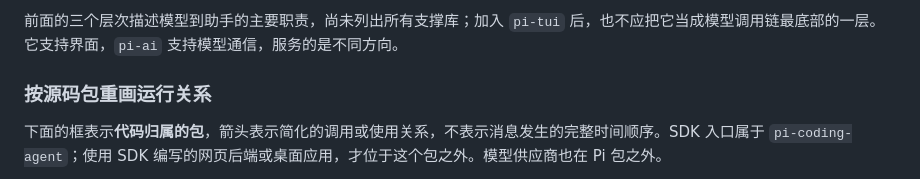
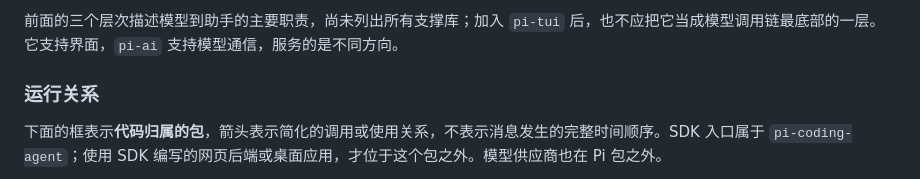
Before and after one commit to Dante-dan/pi-agent-book, a Markdown page: book/02-runtime.md, the part around the change. Drawn GitHub-style.

```diff
--- a/book/02-runtime.md
+++ b/book/02-runtime.md
@@ -32,7 +32,7 @@ Pi 将这些职责拆在不同的软件包中。包是可安装的软件模块
 
 <a id="package-boundaries"></a>
 
-### 按源码包重画运行关系
+### 运行关系
 
 下面的框表示**代码归属的包**，箭头表示简化的调用或使用关系，不表示消息发生的完整时间顺序。SDK 入口属于 `pi-coding-agent`；使用 SDK 编写的网页后端或桌面应用，才位于这个包之外。模型供应商也在 Pi 包之外。
 
```
